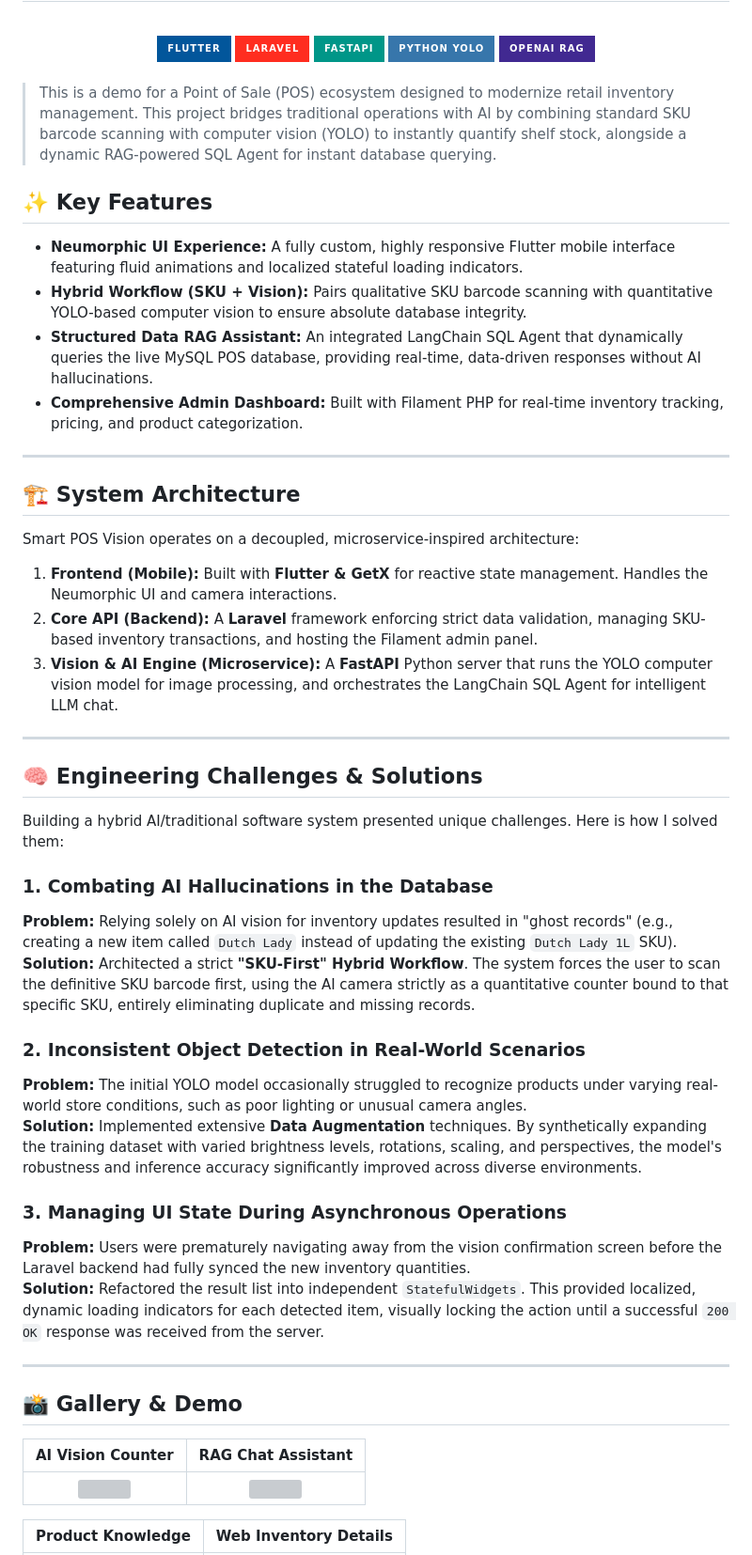
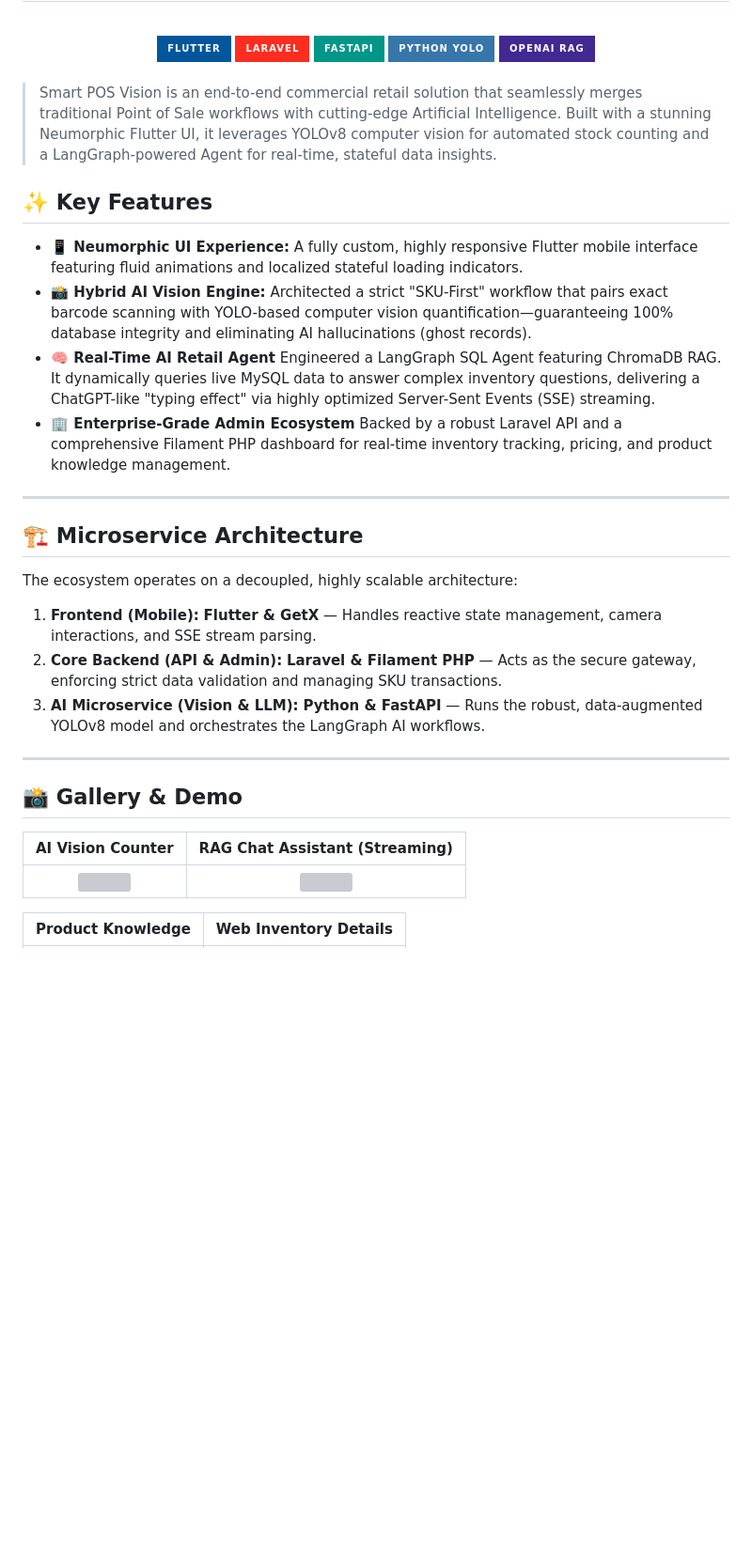
Before and after one commit to Peiling0509/pos-vision-demo, a Markdown page: README.md, the part around the change. Shown at 94% size. GitHub-like rendering; badges without logos; blank space fills up the shorter version; grey boxes are pictures that could not be loaded.

Commit message:
Revise README for Smart POS Vision project
Updated project description and key features to reflect enhancements in AI integration and architecture. Improved clarity on system components and engineering challenges.

```diff
--- a/README.md
+++ b/README.md
@@ -13,48 +13,31 @@
 
 <br>
 
-> This is a demo for a Point of Sale (POS) ecosystem designed to modernize retail inventory management. This project bridges traditional operations with AI by combining standard SKU barcode scanning with computer vision (YOLO) to instantly quantify shelf stock, alongside a dynamic RAG-powered SQL Agent for instant database querying.
+> Smart POS Vision is an end-to-end commercial retail solution that seamlessly merges traditional Point of Sale workflows with cutting-edge Artificial Intelligence. Built with a stunning Neumorphic Flutter UI, it leverages YOLOv8 computer vision for automated stock counting and a LangGraph-powered Agent for real-time, stateful data insights.
 
 ## ✨ Key Features
 
-*   **Neumorphic UI Experience:** A fully custom, highly responsive Flutter mobile interface featuring fluid animations and localized stateful loading indicators.
-*   **Hybrid Workflow (SKU + Vision):** Pairs qualitative SKU barcode scanning with quantitative YOLO-based computer vision to ensure absolute database integrity.
-*   **Structured Data RAG Assistant:** An integrated LangChain SQL Agent that dynamically queries the live MySQL POS database, providing real-time, data-driven responses without AI hallucinations.
-*   **Comprehensive Admin Dashboard:** Built with Filament PHP for real-time inventory tracking, pricing, and product categorization.
+*   **📱 Neumorphic UI Experience:** A fully custom, highly responsive Flutter mobile interface featuring fluid animations and localized stateful loading indicators.
+*   **📸 Hybrid AI Vision Engine:** Architected a strict "SKU-First" workflow that pairs exact barcode scanning with YOLO-based computer vision quantification—guaranteeing 100% database integrity and eliminating AI hallucinations (ghost records).
+*   **🧠 Real-Time AI Retail Agent** Engineered a LangGraph SQL Agent featuring ChromaDB RAG. It dynamically queries live MySQL data to answer complex inventory questions, delivering a ChatGPT-like "typing effect" via highly optimized Server-Sent Events (SSE) streaming.
+*   **🏢 Enterprise-Grade Admin Ecosystem** Backed by a robust Laravel API and a comprehensive Filament PHP dashboard for real-time inventory tracking, pricing, and product knowledge management.
 
 ---
 
-## 🏗️ System Architecture
+## 🏗️ Microservice Architecture
 
-Smart POS Vision operates on a decoupled, microservice-inspired architecture:
+The ecosystem operates on a decoupled, highly scalable architecture:
 
-1.  **Frontend (Mobile):** Built with **Flutter & GetX** for reactive state management. Handles the Neumorphic UI and camera interactions.
-2.  **Core API (Backend):** A **Laravel** framework enforcing strict data validation, managing SKU-based inventory transactions, and hosting the Filament admin panel.
-3.  **Vision & AI Engine (Microservice):** A **FastAPI** Python server that runs the YOLO computer vision model for image processing, and orchestrates the LangChain SQL Agent for intelligent LLM chat.
+1.  **Frontend (Mobile):** **Flutter & GetX** — Handles reactive state management, camera interactions, and SSE stream parsing.
+2.  **Core Backend (API & Admin):** **Laravel & Filament PHP** — Acts as the secure gateway, enforcing strict data validation and managing SKU transactions.
+3.  **AI Microservice (Vision & LLM):** **Python & FastAPI** — Runs the robust, data-augmented YOLOv8 model and orchestrates the LangGraph AI workflows.
 
 ---
 
-## 🧠 Engineering Challenges & Solutions
-
-Building a hybrid AI/traditional software system presented unique challenges. Here is how I solved them:
-
-### 1. Combating AI Hallucinations in the Database
-**Problem:** Relying solely on AI vision for inventory updates resulted in "ghost records" (e.g., creating a new item called `Dutch Lady` instead of updating the existing `Dutch Lady 1L` SKU). <br>
-**Solution:** Architected a strict **"SKU-First" Hybrid Workflow**. The system forces the user to scan the definitive SKU barcode first, using the AI camera strictly as a quantitative counter bound to that specific SKU, entirely eliminating duplicate and missing records.
-
-### 2. Inconsistent Object Detection in Real-World Scenarios
-**Problem:** The initial YOLO model occasionally struggled to recognize products under varying real-world store conditions, such as poor lighting or unusual camera angles.<br>
-**Solution:** Implemented extensive **Data Augmentation** techniques. By synthetically expanding the training dataset with varied brightness levels, rotations, scaling, and perspectives, the model's robustness and inference accuracy significantly improved across diverse environments.
-
-### 3. Managing UI State During Asynchronous Operations
-**Problem:** Users were prematurely navigating away from the vision confirmation screen before the Laravel backend had fully synced the new inventory quantities.<br>
-**Solution:** Refactored the result list into independent `StatefulWidgets`. This provided localized, dynamic loading indicators for each detected item, visually locking the action until a successful `200 OK` response was received from the server.
-
----
 
 ## 📸 Gallery & Demo
 
-| AI Vision Counter | RAG Chat Assistant |
+| AI Vision Counter | RAG Chat Assistant (Streaming) |
 | :---: | :---: |
 | <img src="https://github.com/user-attachments/assets/7c2ae3db-47be-49c0-9c18-d9f15987eeb2" width="250"/> | <img src="https://github.com/user-attachments/assets/c7199840-2660-4471-9dec-051db0d6d926" width="250"/> |
 
```
